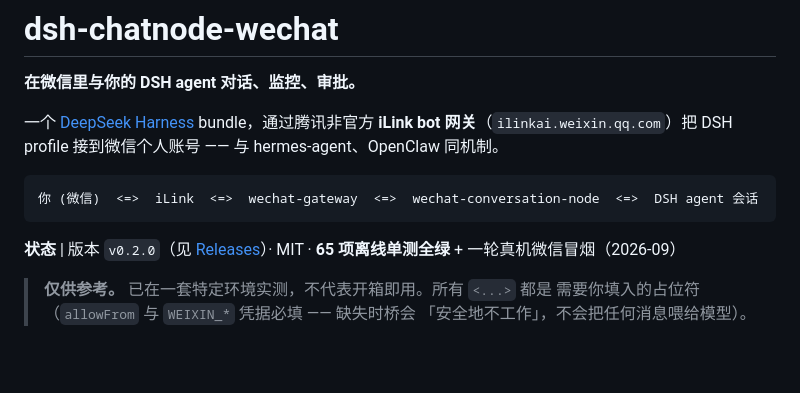
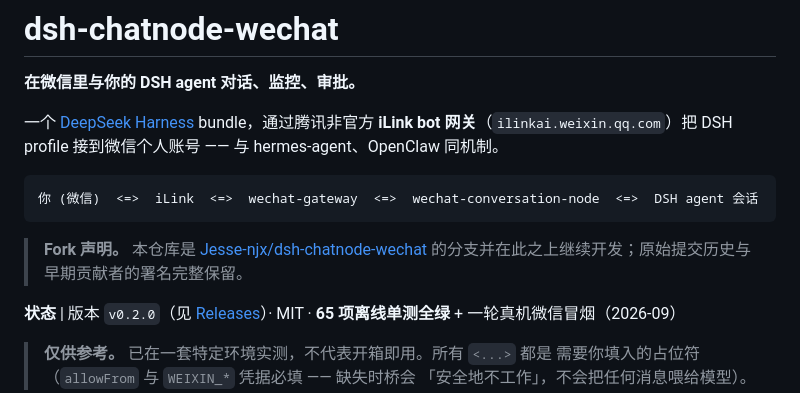
Before and after one commit to PRTS168/dsh-wechat-suite, a Markdown page: README.zh.md, the part around the change. Drawn GitHub-style; blank space fills up the shorter version.

````diff
--- a/README.zh.md
+++ b/README.zh.md
@@ -9,6 +9,10 @@ profile 接到微信个人账号 —— 与 hermes-agent、OpenClaw 同机制。
 ```
 你 (微信)  <=>  iLink  <=>  wechat-gateway  <=>  wechat-conversation-node  <=>  DSH agent 会话
 ```
+
+> **Fork 声明。** 本仓库是
+> [Jesse-njx/dsh-chatnode-wechat](https://github.com/Jesse-njx/dsh-chatnode-wechat)
+> 的分支并在此之上继续开发；原始提交历史与早期贡献者的署名完整保留。
 
 **状态** | 版本 `v0.2.0`（见 [Releases](https://github.com/PRTS168/dsh-chatnode-wechat/releases)）· MIT · **65 项离线单测全绿** + 一轮真机微信冒烟（2026-09）
 
````
Also changed, not shown: README.md (+5 -0 lines).
